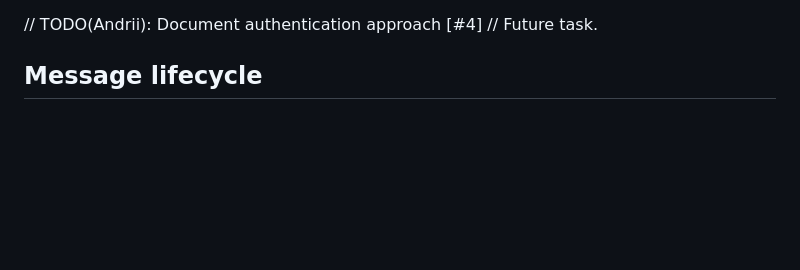
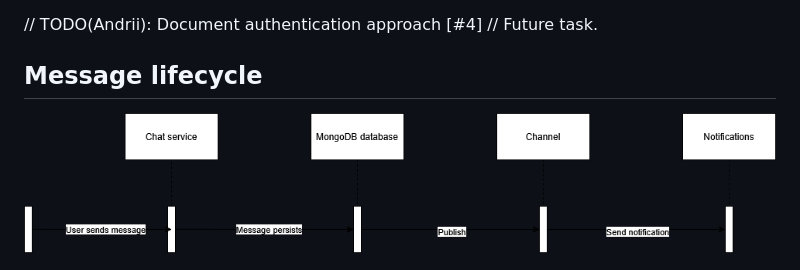
Before and after one commit to ITA-Dnipro/UA-4421, a Markdown page: docs/architecture/messaging.md, the part around the change. Drawn GitHub-style; pictures changed too: images/send_recieve.png (added); blank space fills up the shorter version.

Commit message:
Send/recieve diagram, not quite sure, but iI've been taking too long

```diff
--- a/docs/architecture/messaging.md
+++ b/docs/architecture/messaging.md
@@ -24,6 +24,8 @@ For the channel layer we use Redis.
 // Future task.
 
 ## Message lifecycle
+
+![Send/Recieve](../../images/send_recieve.png)
 
 ![Offline notifications](../../images/offline_notifications.png)
 
```
